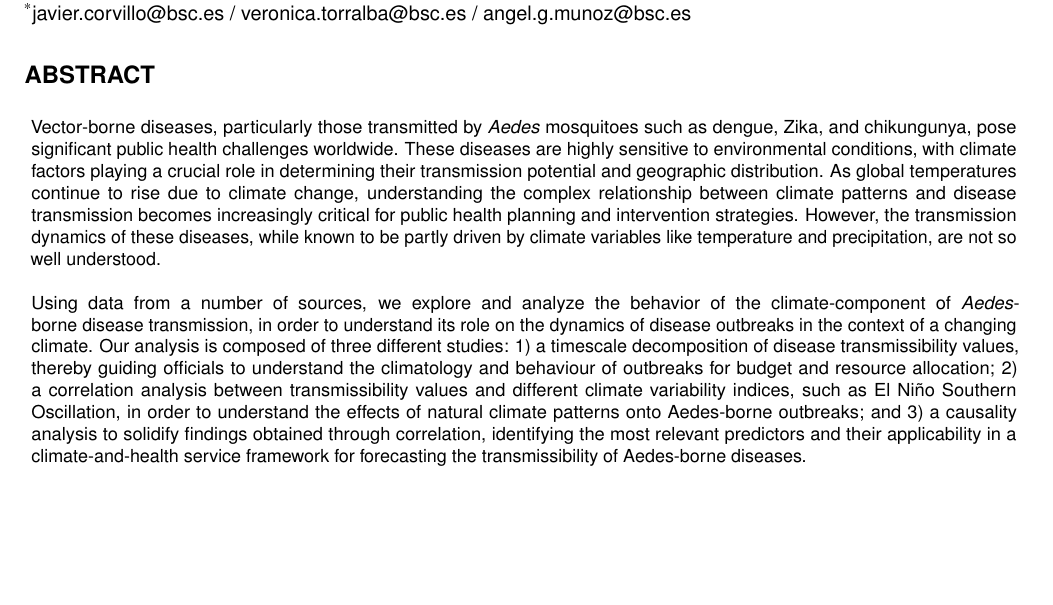
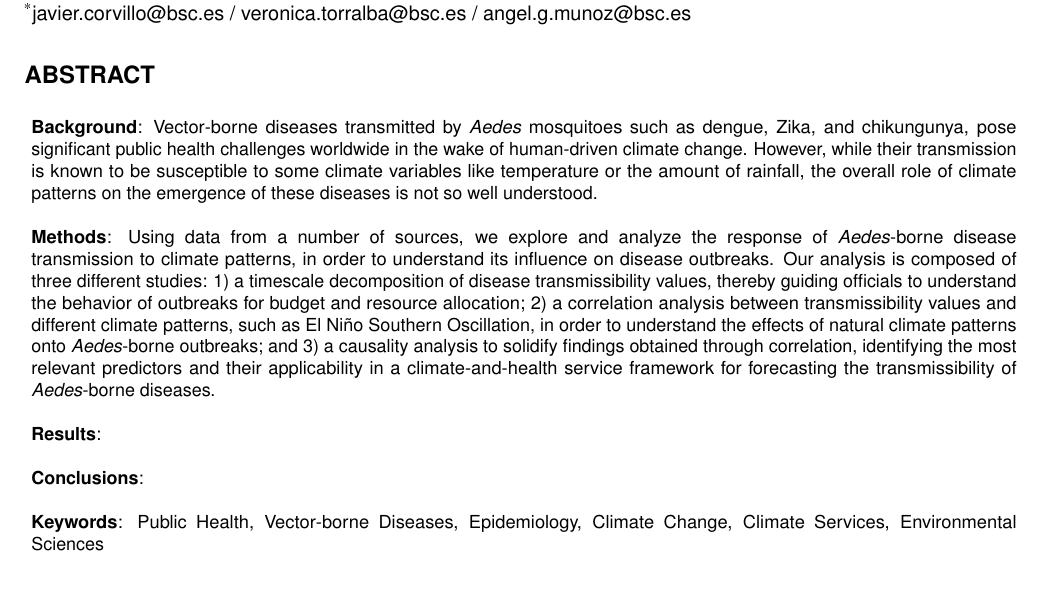
Before and after one commit to jacorvillo/second_paper, a LaTeX paper (main.tex): part of page 1 of 3, cut so that both start at the same text, the shorter picture padded with empty space. Compiled offline with pdfLaTeX.

Commit message:
Change up abstract to reflect BMC structure

```diff
--- a/main.tex
+++ b/main.tex
@@ -18,13 +18,21 @@
 \affil[3]{Pan-American Health Organization, Communicable Diseases and Health Analysis, Panama City, 0843-03441, Panama}
 \affil[*]{javier.corvillo@bsc.es / veronica.torralba@bsc.es / angel.g.munoz@bsc.es}
 
-%\keywords{Public Health, Vector-borne Diseases, Epidemiology, Climate Change, Climate Services, Environmental Sciences}
 
 \begin{abstract}
-Vector-borne diseases, particularly those transmitted by \textit{Aedes} mosquitoes such as dengue, Zika, and chikungunya, pose significant public health challenges worldwide. These diseases are highly sensitive to environmental conditions, with climate factors playing a crucial role in determining their transmission potential and geographic distribution. As global temperatures continue to rise due to climate change, understanding the complex relationship between climate patterns and disease transmission becomes increasingly critical for public health planning and intervention strategies. However, the transmission dynamics of these diseases, while known to be partly driven by climate variables like temperature and precipitation, are not so well understood.
+  \textbf{Background}: Vector-borne diseases transmitted by \textit{Aedes} mosquitoes such as dengue, Zika, and chikungunya, pose significant public health challenges worldwide in the wake of human-driven climate change. However, while their transmission is known to be susceptible to some climate variables like temperature or the amount of rainfall, the overall role of climate patterns on the emergence of these diseases is not so well understood.
+  \\
+  \\
+\textbf{Methods}: Using data from a number of sources, we explore and analyze the response of \textit{Aedes}-borne disease transmission to climate patterns, in order to understand its influence on disease outbreaks. Our analysis is composed of three different studies: 1) a timescale decomposition of disease transmissibility values, thereby guiding officials to understand the behavior of outbreaks for budget and resource allocation; 2) a correlation analysis between transmissibility values and different climate patterns, such as El Niño Southern Oscillation, in order to understand the effects of natural climate patterns onto \textit{Aedes}-borne outbreaks; and 3) a causality analysis to solidify findings obtained through correlation, identifying the most relevant predictors and their applicability in a climate-and-health service framework for forecasting the transmissibility of \textit{Aedes}-borne diseases.
 \\
 \\
-Using data from a number of sources, we explore and analyze the behavior of the climate-component of \textit{Aedes}-borne disease transmission, in order to understand its role on the dynamics of disease outbreaks in the context of a changing climate. Our analysis is composed of three different studies: 1) a timescale decomposition of disease transmissibility values, thereby guiding officials to understand the climatology and behaviour of outbreaks for budget and resource allocation; 2) a correlation analysis between transmissibility values and different climate variability indices, such as El Niño Southern Oscillation, in order to understand the effects of natural climate patterns onto Aedes-borne outbreaks; and 3) a causality analysis to solidify findings obtained through correlation, identifying the most relevant predictors and their applicability in a climate-and-health service framework for forecasting the transmissibility of Aedes-borne diseases.
+\textbf{Results}:
+\\
+\\
+\textbf{Conclusions}:
+\\
+\\
+\textbf{Keywords}: Public Health, Vector-borne Diseases, Epidemiology, Climate Change, Climate Services, Environmental Sciences
 \end{abstract}
 \twocolumn
 \begin{document}
```
